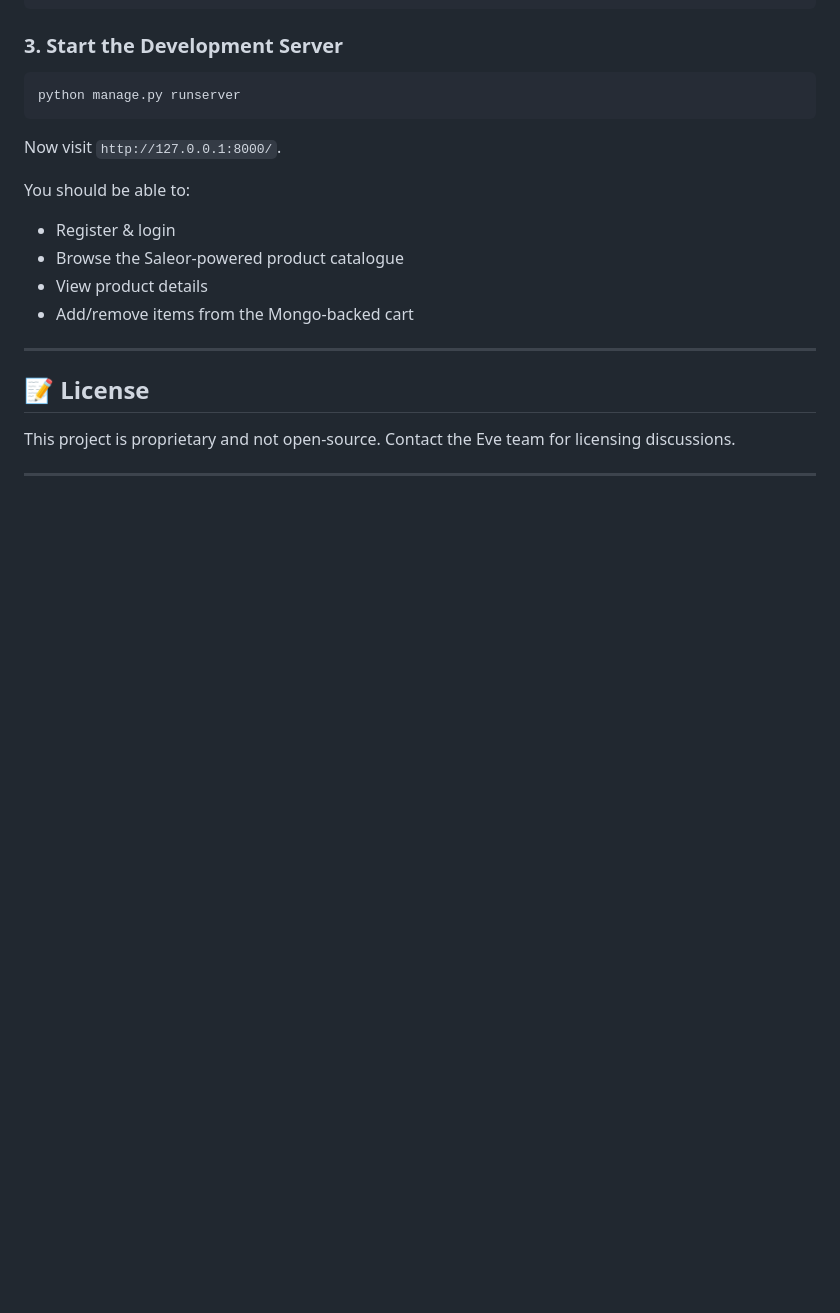
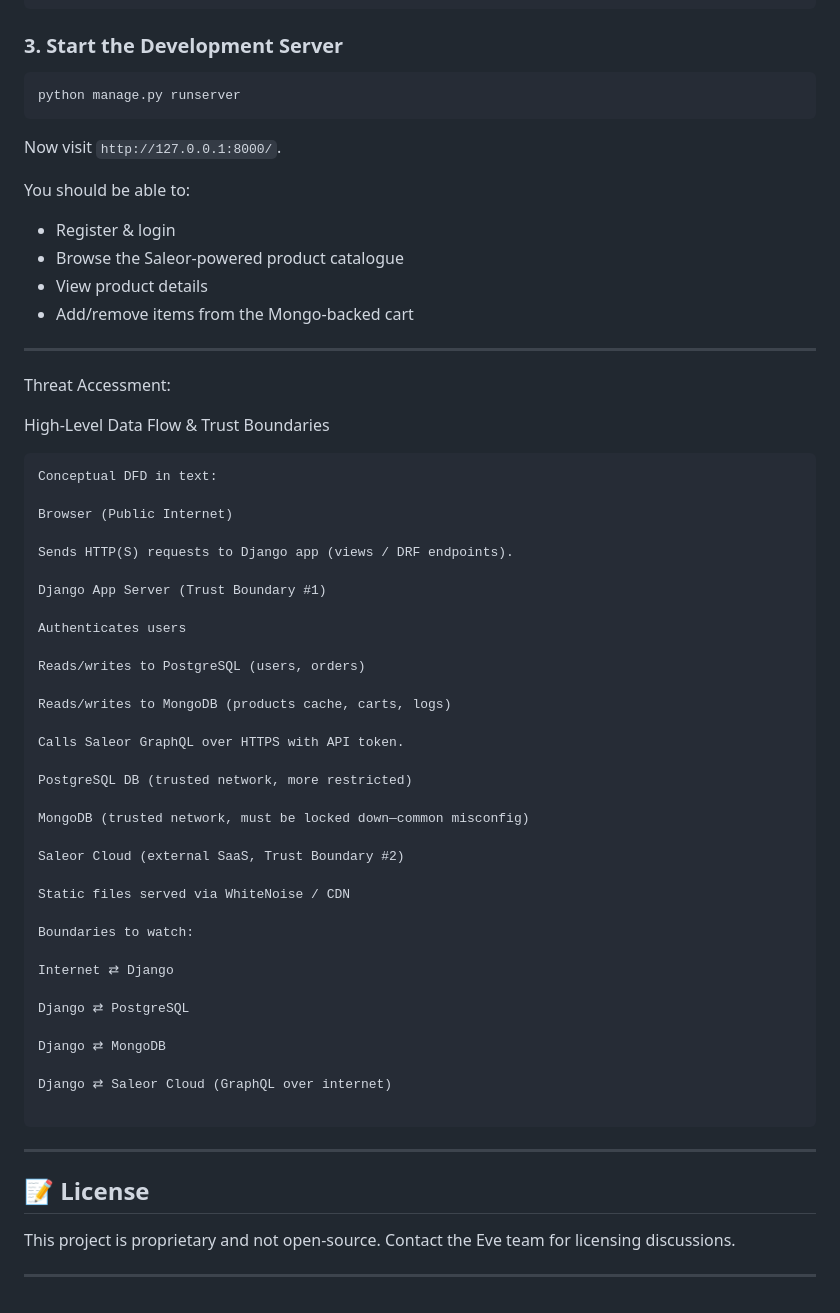
Before and after one commit to LexLPS/DjangoAppEve, a Markdown page: README.md, the part around the change. Rendered like a GitHub page; blank space fills up the shorter version.

````diff
--- a/README.md
+++ b/README.md
@@ -193,6 +193,47 @@ You should be able to:
 
 ---
 
+Threat Accessment:
+
+High-Level Data Flow & Trust Boundaries
+```
+Conceptual DFD in text:
+
+Browser (Public Internet)
+
+Sends HTTP(S) requests to Django app (views / DRF endpoints).
+
+Django App Server (Trust Boundary #1)
+
+Authenticates users
+
+Reads/writes to PostgreSQL (users, orders)
+
+Reads/writes to MongoDB (products cache, carts, logs)
+
+Calls Saleor GraphQL over HTTPS with API token.
+
+PostgreSQL DB (trusted network, more restricted)
+
+MongoDB (trusted network, must be locked down—common misconfig)
+
+Saleor Cloud (external SaaS, Trust Boundary #2)
+
+Static files served via WhiteNoise / CDN
+
+Boundaries to watch:
+
+Internet ⇄ Django
+
+Django ⇄ PostgreSQL
+
+Django ⇄ MongoDB
+
+Django ⇄ Saleor Cloud (GraphQL over internet)
+
+```
+---
+
 ## 📝 License
 This project is proprietary and not open-source.
 Contact the Eve team for licensing discussions.
````
